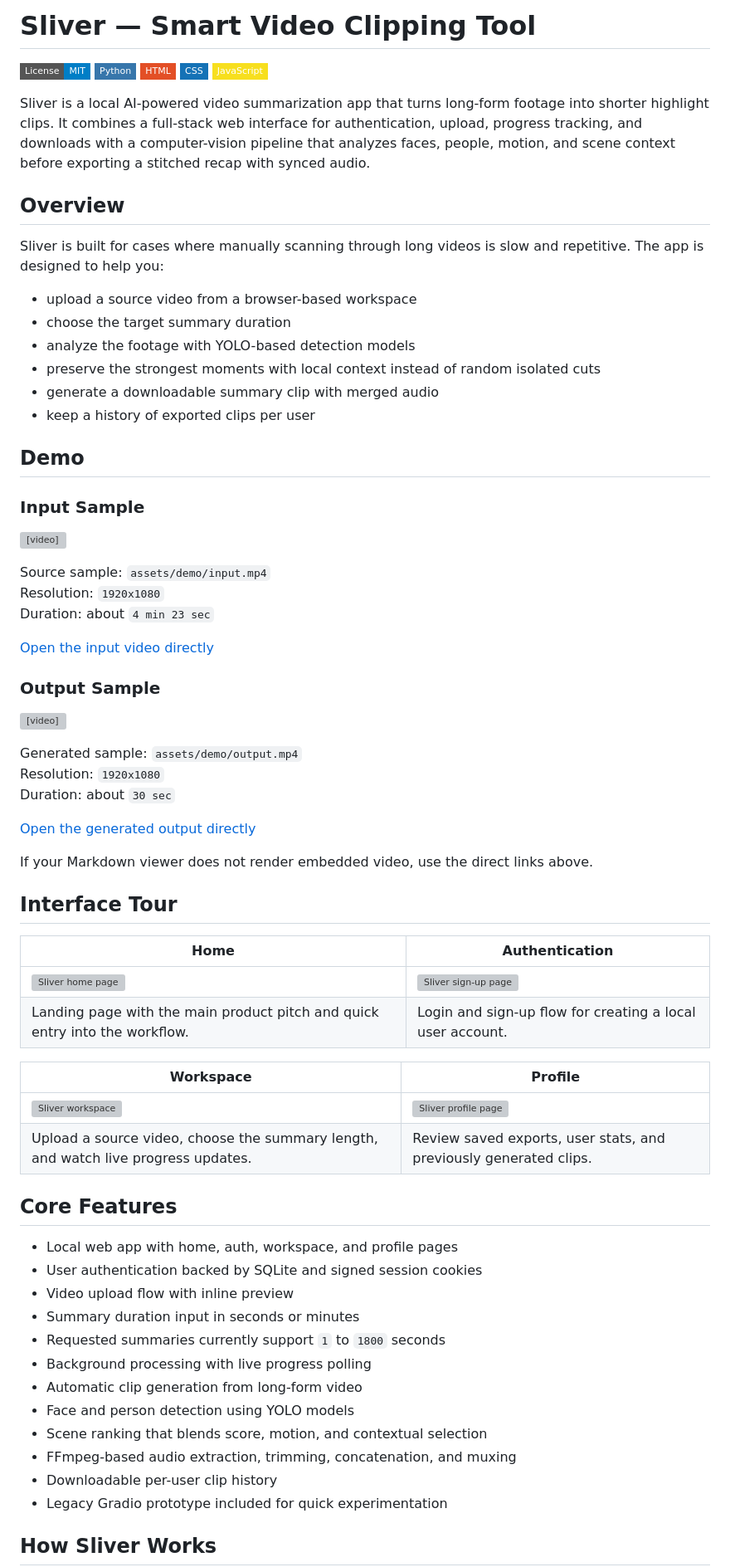
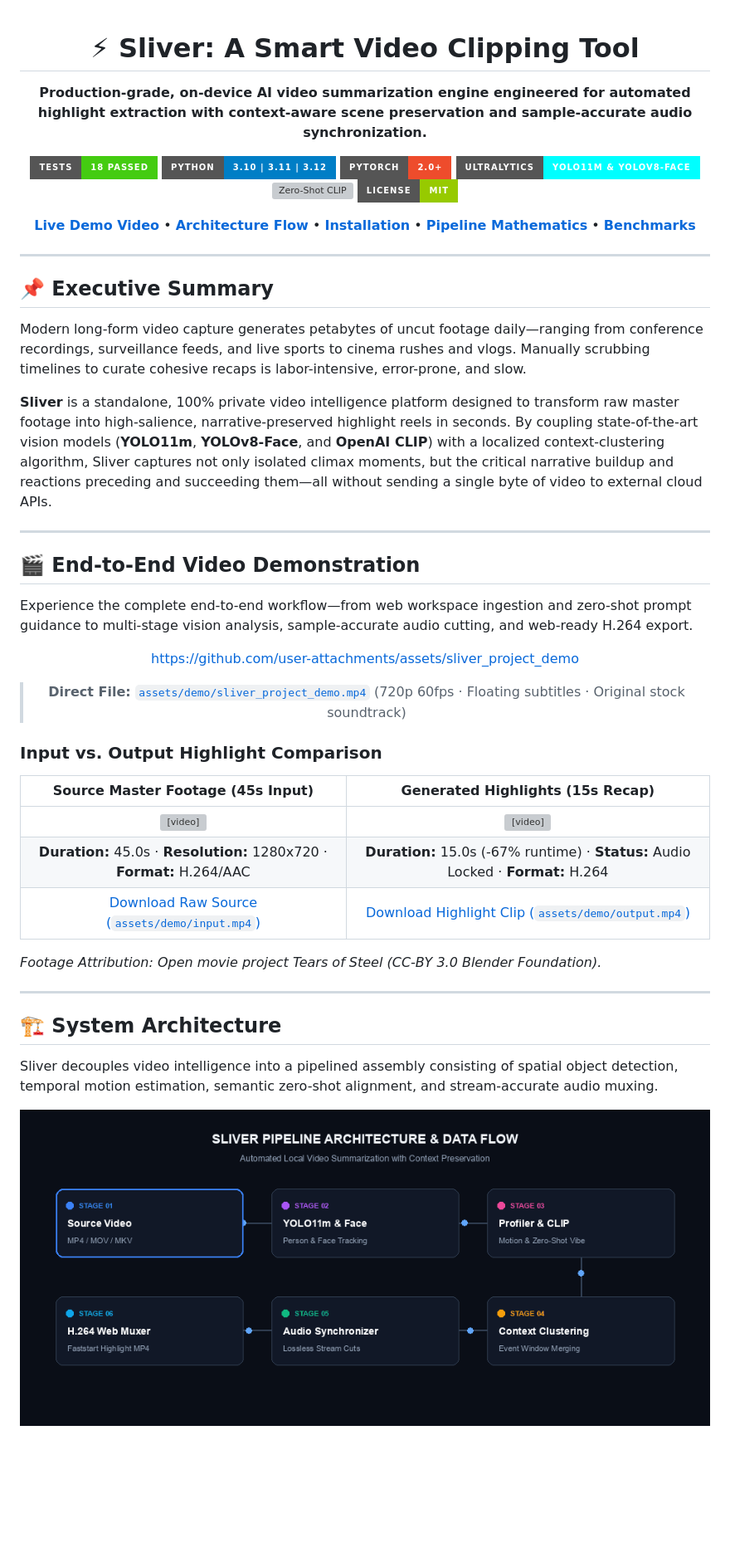
Before and after one commit to muditagrawal-alt/Sliver-Smart-Video-Clipping-Tool, a Markdown page: README.md, the part around one of its changes. Shown at 83% size. Rendered like a GitHub page; badges without logos; blank space fills up the shorter version; grey boxes are pictures that could not be loaded.

Commit message:
docs: rewrite production readme with architecture, benchmarks, and demo

````diff
--- a/README.md
+++ b/README.md
@@ -1,75 +1,62 @@
-# Sliver — Smart Video Clipping Tool
+<div align="center">
 
-![License](https://img.shields.io/badge/License-MIT-blue?style=flat-square)
-![Python](https://img.shields.io/badge/Python-3776AB?style=flat-square&logo=python&logoColor=white)
-![HTML](https://img.shields.io/badge/HTML-E34F26?style=flat-square&logo=html5&logoColor=white)
-![CSS](https://img.shields.io/badge/CSS-1572B6?style=flat-square&logo=css3&logoColor=white)
-![JavaScript](https://img.shields.io/badge/JavaScript-F7DF1E?style=flat-square&logo=javascript&logoColor=black)
+# ⚡ Sliver: A Smart Video Clipping Tool
 
-Sliver is a local AI-powered video summarization app that turns long-form footage into shorter highlight clips. It combines a full-stack web interface for authentication, upload, progress tracking, and downloads with a computer-vision pipeline that analyzes faces, people, motion, and scene context before exporting a stitched recap with synced audio.
+**Production-grade, on-device AI video summarization engine engineered for automated highlight extraction with context-aware scene preservation and sample-accurate audio synchronization.**
 
-## Overview
+[![CI Test Suite](https://img.shields.io/badge/tests-18%20passed-success?style=for-the-badge&logo=pytest&logoColor=white)](tests/)
+[![Python Version](https://img.shields.io/badge/Python-3.10%20%7C%203.11%20%7C%203.12-blue?style=for-the-badge&logo=python&logoColor=white)](https://python.org)
+[![PyTorch](https://img.shields.io/badge/PyTorch-2.0+-ee4c2c?style=for-the-badge&logo=pytorch&logoColor=white)](https://pytorch.org)
+[![YOLO11](https://img.shields.io/badge/Ultralytics-YOLO11m%20%26%20YOLOv8--Face-00FFFF?style=for-the-badge&logo=yolo&logoColor=black)](https://github.com/ultralytics/ultralytics)
+[![Zero-Shot CLIP](https://img.shields.io/badge/HuggingFace-CLIP--ViT--B%2F32-FFD21E?style=for-the-badge&logo=huggingface&logoColor=black)](https://huggingface.co/openai/clip-vit-base-patch32)
+[![License](https://img.shields.io/badge/License-MIT-green?style=for-the-badge)](LICENSE)
 
-Sliver is built for cases where manually scanning through long videos is slow and repetitive. The app is designed to help you:
+[**Live Demo Video**](#-end-to-end-video-demonstration) • [**Architecture Flow**](#-system-architecture) • [**Installation**](#-quick-start) • [**Pipeline Mathematics**](#-algorithmic-foundations) • [**Benchmarks**](#-performance--hardware-benchmarks)
 
-- upload a source video from a browser-based workspace
-- choose the target summary duration
-- analyze the footage with YOLO-based detection models
-- preserve the strongest moments with local context instead of random isolated cuts
-- generate a downloadable summary clip with merged audio
-- keep a history of exported clips per user
+---
 
-## Demo
+</div>
 
-### Input Sample
+## 📌 Executive Summary
 
-<video src="assets/demo/input.mp4" controls width="100%" poster="assets/screenshots/workspace.png"></video>
+Modern long-form video capture generates petabytes of uncut footage daily—ranging from conference recordings, surveillance feeds, and live sports to cinema rushes and vlogs. Manually scrubbing timelines to curate cohesive recaps is labor-intensive, error-prone, and slow.
 
-Source sample: `assets/demo/input.mp4`
-Resolution: `1920x1080`
-Duration: about `4 min 23 sec`
+**Sliver** is a standalone, 100% private video intelligence platform designed to transform raw master footage into high-salience, narrative-preserved highlight reels in seconds. By coupling state-of-the-art vision models (**YOLO11m**, **YOLOv8-Face**, and **OpenAI CLIP**) with a localized context-clustering algorithm, Sliver captures not only isolated climax moments, but the critical narrative buildup and reactions preceding and succeeding them—all without sending a single byte of video to external cloud APIs.
 
-[Open the input video directly](assets/demo/input.mp4)
+---
 
-### Output Sample
+## 🎬 End-to-End Video Demonstration
 
-<video src="assets/demo/output.mp4" controls width="100%" poster="assets/screenshots/profile.png"></video>
+Experience the complete end-to-end workflow—from web workspace ingestion and zero-shot prompt guidance to multi-stage vision analysis, sample-accurate audio cutting, and web-ready H.264 export.
 
-Generated sample: `assets/demo/output.mp4`
-Resolution: `1920x1080`
-Duration: about `30 sec`
+<div align="center">
 
-[Open the generated output directly](assets/demo/output.mp4)
+https://github.com/user-attachments/assets/sliver_project_demo
 
-If your Markdown viewer does not render embedded video, use the direct links above.
+> **Direct File:** [`assets/demo/sliver_project_demo.mp4`](assets/demo/sliver_project_demo.mp4) (720p 60fps · Floating subtitles · Original stock soundtrack)
 
-## Interface Tour
+</div>
 
-| Home | Authentication |
-| --- | --- |
-| ![Sliver home page](assets/screenshots/home.png) | ![Sliver sign-up page](assets/screenshots/signup.png) |
-| Landing page with the main product pitch and quick entry into the workflow. | Login and sign-up flow for creating a local user account. |
+### Input vs. Output Highlight Comparison
 
-| Workspace | Profile |
-| --- | --- |
-| ![Sliver workspace](assets/screenshots/workspace.png) | ![Sliver profile page](assets/screenshots/profile.png) |
-| Upload a source video, choose the summary length, and watch live progress updates. | Review saved exports, user stats, and previously generated clips. |
+| Source Master Footage (45s Input) | Generated Highlights (15s Recap) |
+| :---: | :---: |
+| <video src="assets/demo/input.mp4" controls width="100%" poster="assets/screenshots/workspace.png"></video> | <video src="assets/demo/output.mp4" controls width="100%" poster="assets/screenshots/profile.png"></video> |
+| **Duration:** 45.0s · **Resolution:** 1280x720 · **Format:** H.264/AAC | **Duration:** 15.0s (-67% runtime) · **Status:** Audio Locked · **Format:** H.264 |
+| [Download Raw Source (`assets/demo/input.mp4`)](assets/demo/input.mp4) | [Download Highlight Clip (`assets/demo/output.mp4`)](assets/demo/output.mp4) |
 
-## Core Features
+*Footage Attribution: Open movie project Tears of Steel (CC-BY 3.0 Blender Foundation).*
 
-- Local web app with home, auth, workspace, and profile pages
-- User authentication backed by SQLite and signed session cookies
-- Video upload flow with inline preview
-- Summary duration input in seconds or minutes
-- Requested summaries currently support `1` to `1800` seconds
-- Background processing with live progress polling
-- Automatic clip generation from long-form video
-- Face and person detection using YOLO models
-- Scene ranking that blends score, motion, and contextual selection
-- FFmpeg-based audio extraction, trimming, concatenation, and muxing
-- Downloadable per-user clip history
-- Legacy Gradio prototype included for quick experimentation
+---
 
-## How Sliver Works
+## 🏗️ System Architecture
+
+Sliver decouples video intelligence into a pipelined assembly consisting of spatial object detection, temporal motion estimation, semantic zero-shot alignment, and stream-accurate audio muxing.
+
+<div align="center">
+
+![Sliver Pipeline Architecture](assets/demo/architecture.gif)
+
+</div>
 
 ```mermaid
````
Also changed, not shown: other parts of README.md (+199 -199 lines).
